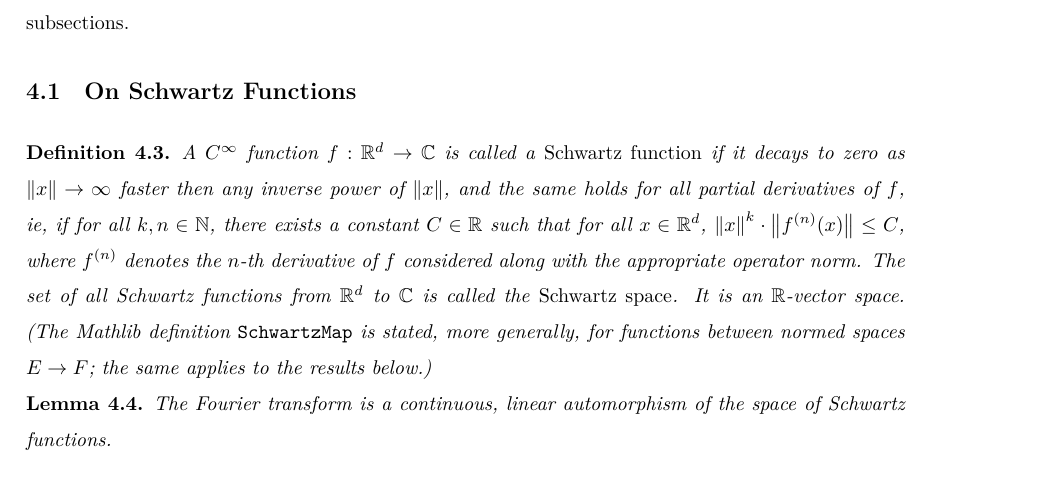
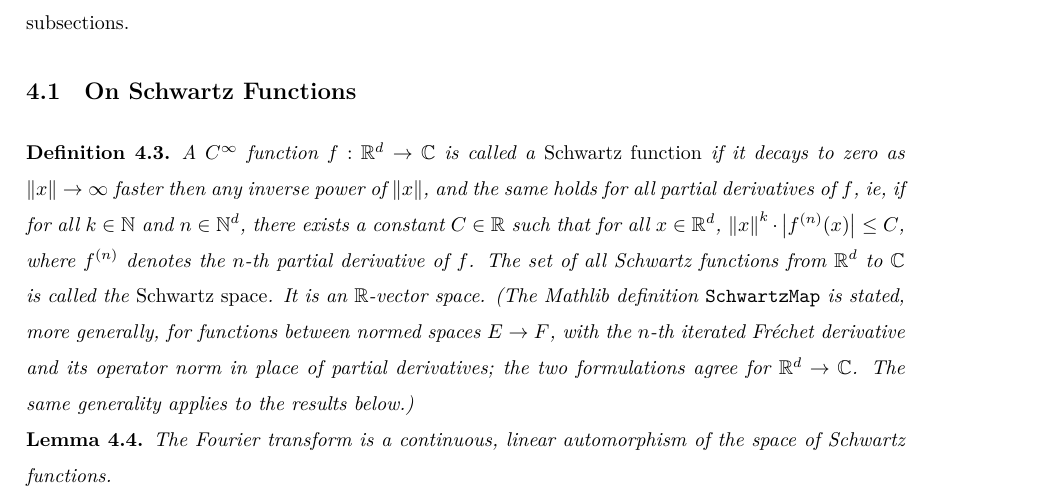
Before and after one commit to thefundamentaltheor3m/Sphere-Packing-Lean, a LaTeX paper (blueprint/src/print.tex, which reads blueprint/src/subsections/fourier-analysis.tex): part of page 13 of 64, cut so that both start at the same text. Compiled offline with XeLaTeX.

Commit message:
docs(blueprint): state Schwartz decay via partial derivatives and multi-indices
Adopt the multi-index formulation of def:Schwartz-Space suggested in
review, noting the equivalent Fréchet-derivative form used by Mathlib's
SchwartzMap.

Co-Authored-By: Claude Fable 5 <noreply@anthropic.com>
Claude-Session: https://claude.ai/code/session_01SDUxbBrwnHuT2DrS9Axai3

```diff
--- a/blueprint/src/subsections/fourier-analysis.tex
+++ b/blueprint/src/subsections/fourier-analysis.tex
@@ -32,7 +32,7 @@ Of great interest to us will be a specific family of functions, known as Schwart
 \subsection{On Schwartz Functions}
 
 \begin{definition}\label{def:Schwartz-Space}\lean{SchwartzMap}\leanok
-A $C^\infty$~function $f:\R^d\to\C$ is called a \emph{Schwartz function} if it decays to zero as $\|x\|\to\infty$ faster then any inverse power of $\|x\|$, and the same holds for all partial derivatives of $f$, ie, if for all $k, n \in \N$, there exists a constant $C \in \R$ such that for all $x \in \R^d$, $\norm{x}^k \cdot \norm{f^{(n)}(x)} \leq C$, where $f^{(n)}$ denotes the $n$-th derivative of $f$ considered along with the appropriate operator norm. The set of all Schwartz functions from $\R^d$ to $\C$ is called the \emph{Schwartz space}. It is an $\R$-vector space. (The Mathlib definition \verb|SchwartzMap| is stated, more generally, for functions between normed spaces $E \to F$; the same applies to the results below.)
+A $C^\infty$~function $f:\R^d\to\C$ is called a \emph{Schwartz function} if it decays to zero as $\|x\|\to\infty$ faster then any inverse power of $\|x\|$, and the same holds for all partial derivatives of $f$, ie, if for all $k \in \N$ and $n \in \N^d$, there exists a constant $C \in \R$ such that for all $x \in \R^d$, $\norm{x}^k \cdot \abs{f^{(n)}(x)} \leq C$, where $f^{(n)}$ denotes the $n$-th partial derivative of $f$. The set of all Schwartz functions from $\R^d$ to $\C$ is called the \emph{Schwartz space}. It is an $\R$-vector space. (The Mathlib definition \verb|SchwartzMap| is stated, more generally, for functions between normed spaces $E \to F$, with the $n$-th iterated Fr\'echet derivative and its operator norm in place of partial derivatives; the two formulations agree for $\R^d \to \C$. The same generality applies to the results below.)
 \end{definition}
 
 \begin{lemma}\label{lemma:Fourier-transform-is-automorphism}\lean{SchwartzMap.fourierTransformCLM}\uses{def:Fourier-Transform, def:Schwartz-Space}\leanok
```
